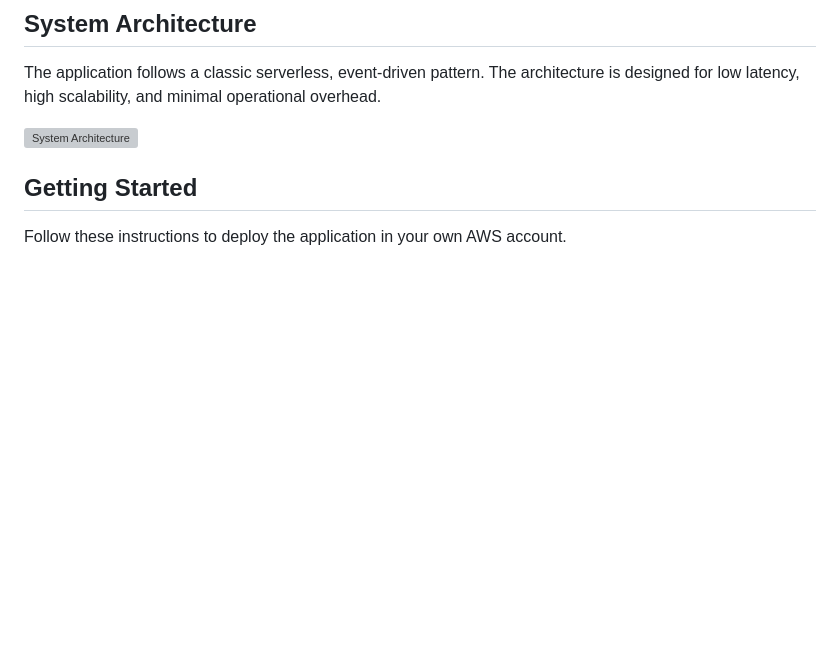
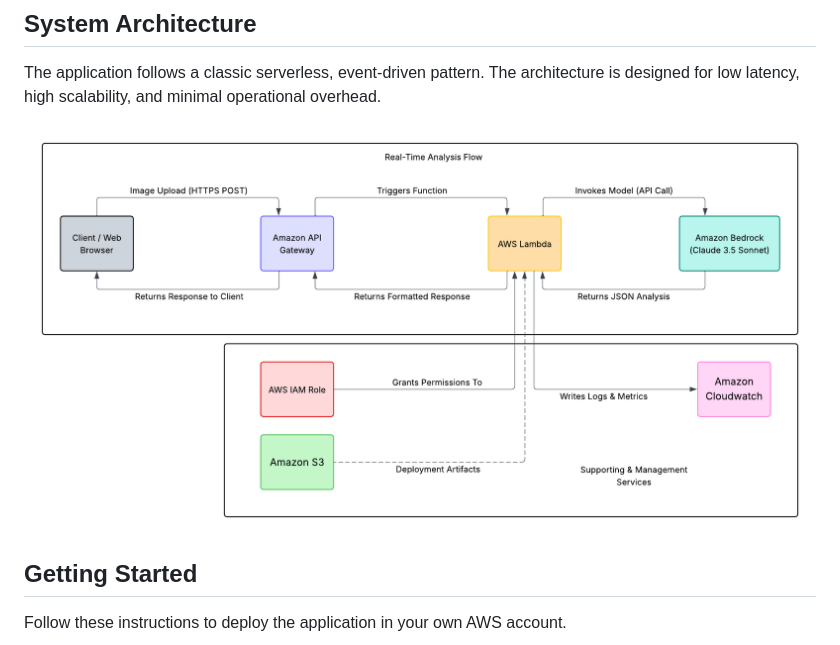
Before and after one commit to AYassin01/aws-serverless-fruit-detection, a Markdown page: README.md, the part around the change. Rendered like a GitHub page; blank space fills up the shorter version; grey boxes are pictures that could not be loaded.

Commit message:
fix(docs): Correct image paths in README

```diff
--- a/README.md
+++ b/README.md
@@ -56,7 +56,7 @@ The backend API can also be tested directly from the command line after deployme
 ## System Architecture
 The application follows a classic serverless, event-driven pattern. The architecture is designed for low latency, high scalability, and minimal operational overhead.
 
-![System Architecture](images/systemarch.jpg)
+![System Architecture](images/system_arch.jpg)
 
 ## Getting Started
 Follow these instructions to deploy the application in your own AWS account.
```
